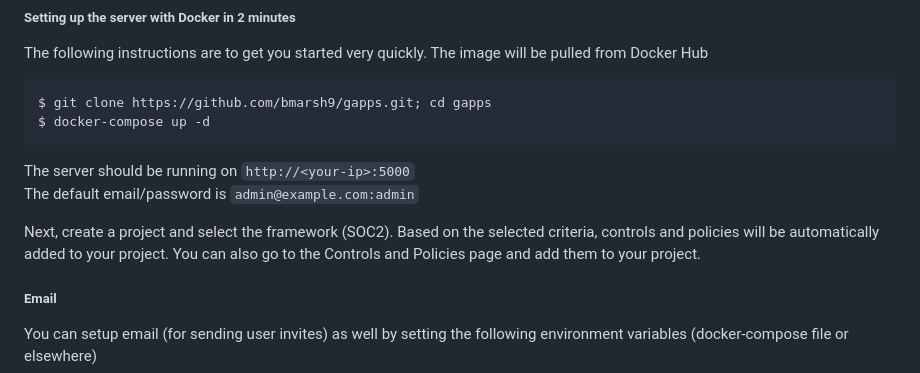
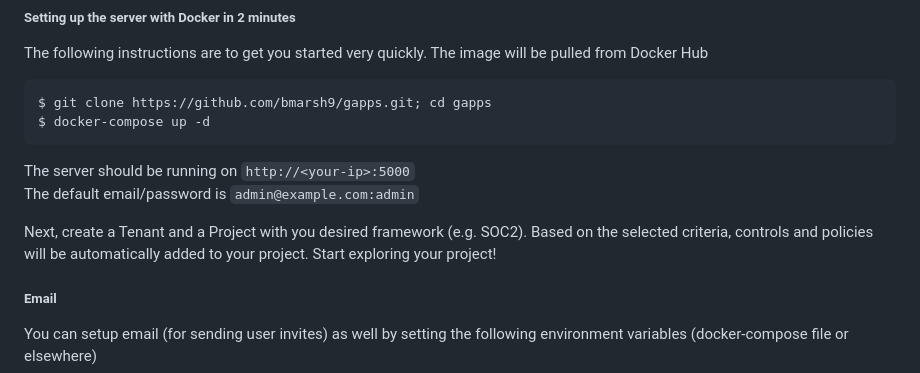
Before and after one commit to bmarsh9/gapps, a Markdown page: README.md, the part around the change. GitHub-like rendering.

```diff
--- a/README.md
+++ b/README.md
@@ -67,7 +67,7 @@ $ docker-compose up -d
 The server should be running on `http://<your-ip>:5000`
 The default email/password is `admin@example.com:admin`
 
-Next, create a project and select the framework (SOC2). Based on the selected criteria, controls and policies will be automatically added to your project. You can also go to the Controls and Policies page and add them to your project.
+Next, create a Tenant and a Project with you desired framework (e.g. SOC2). Based on the selected criteria, controls and policies will be automatically added to your project. Start exploring your project!
 
 ##### Email
 
```
